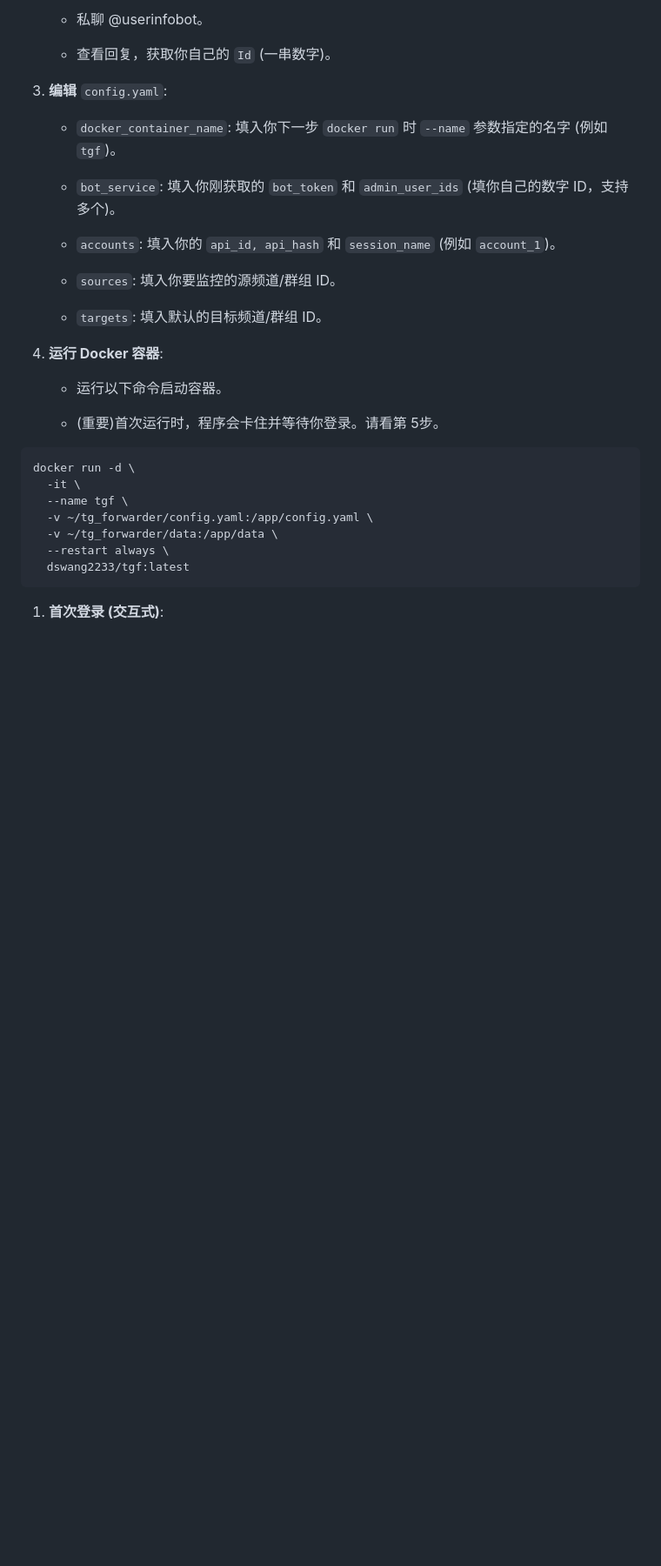
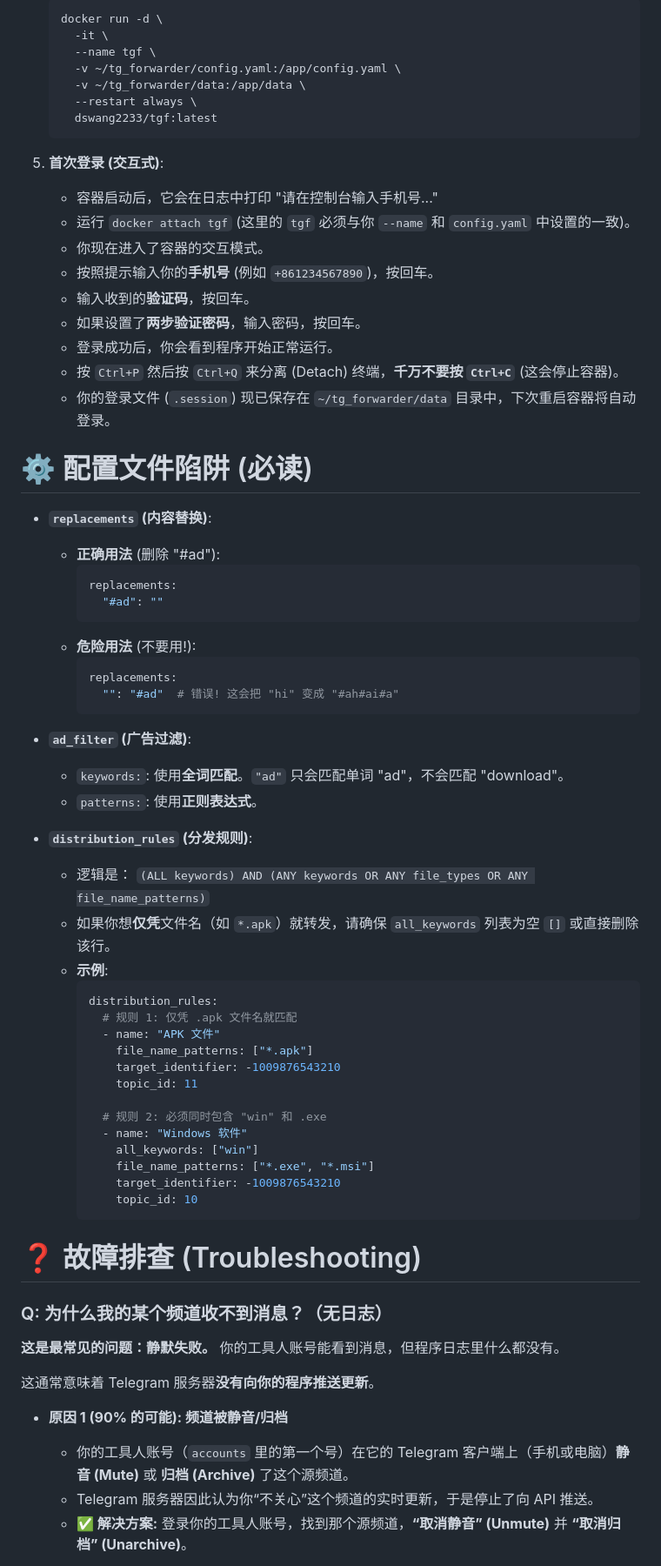
Before and after one commit to callacat/TG-Forwarder, a Markdown page: README.md, the part around the change printed below. Shown: that part at 87% size. Rendered like a GitHub page; blank space fills up the shorter version.

````diff
--- a/README.md
+++ b/README.md
@@ -82,34 +59,73 @@
 
-     *  私聊 @userinfobot。
+    ```bash
+    docker run -d \
+      -it \
+      --name tgf \
+      -v ~/tg_forwarder/config.yaml:/app/config.yaml \
+      -v ~/tg_forwarder/data:/app/data \
+      --restart always \
+      dswang2233/tgf:latest
+    ```
 
-     *  查看回复，获取你自己的 `Id` (一串数字)。
+5.  **首次登录 (交互式)**:
+    * 容器启动后，它会在日志中打印 "请在控制台输入手机号..."
+    * 运行 `docker attach tgf` (这里的 `tgf` 必须与你 `--name` 和 `config.yaml` 中设置的一致)。
+    * 你现在进入了容器的交互模式。
+    * 按照提示输入你的**手机号** (例如 `+861234567890`)，按回车。
+    * 输入收到的**验证码**，按回车。
+    * 如果设置了**两步验证密码**，输入密码，按回车。
+    * 登录成功后，你会看到程序开始正常运行。
+    * 按 `Ctrl+P` 然后按 `Ctrl+Q` 来分离 (Detach) 终端，**千万不要按 `Ctrl+C`** (这会停止容器)。
+    * 你的登录文件 (`.session`) 现已保存在 `~/tg_forwarder/data` 目录中，下次重启容器将自动登录。
 
-3. **编辑** `config.yaml`:
+# ⚙️ 配置文件陷阱 (必读)
 
-     * `docker_container_name`: 填入你下一步 `docker run` 时 `--name` 参数指定的名字 (例如 `tgf`)。
-     * `bot_service`: 填入你刚获取的 `bot_token` 和 `admin_user_ids` (填你自己的数字 ID，支持多个)。
+* **`replacements` (内容替换)**:
+    * **正确用法** (删除 "#ad"):
+        ```yaml
+        replacements:
+          "#ad": ""
+        ```
+    * **危险用法** (不要用!):
+        ```yaml
+        replacements:
+          "": "#ad"  # 错误! 这会把 "hi" 变成 "#ah#ai#a"
+        ```
 
-     * `accounts`: 填入你的 `api_id, api_hash` 和 `session_name` (例如 `account_1`)。
+* **`ad_filter` (广告过滤)**:
+    * `keywords:`: 使用**全词匹配**。`"ad"` 只会匹配单词 "ad"，不会匹配 "download"。
+    * `patterns:`: 使用**正则表达式**。
 
-     * `sources`: 填入你要监控的源频道/群组 ID。
+* **`distribution_rules` (分发规则)**:
+    * 逻辑是： `(ALL keywords) AND (ANY keywords OR ANY file_types OR ANY file_name_patterns)`
+    * 如果你想**仅凭**文件名（如 `*.apk`）就转发，请确保 `all_keywords` 列表为空 `[]` 或直接删除该行。
+    * **示例**:
+        ```yaml
+        distribution_rules:
+          # 规则 1: 仅凭 .apk 文件名就匹配
+          - name: "APK 文件"
+            file_name_patterns: ["*.apk"]
+            target_identifier: -1009876543210
+            topic_id: 11
 
-     * `targets`: 填入默认的目标频道/群组 ID。
+          # 规则 2: 必须同时包含 "win" 和 .exe
+          - name: "Windows 软件"
+            all_keywords: ["win"]
+            file_name_patterns: ["*.exe", "*.msi"]
+            target_identifier: -1009876543210
+            topic_id: 10
+        ```
 
-4. **运行 Docker 容器**:
+# ❓ 故障排查 (Troubleshooting)
 
-    * 运行以下命令启动容器。
+### Q: 为什么我的某个频道收不到消息？（无日志）
 
-    * (重要)首次运行时，程序会卡住并等待你登录。请看第 5步。
+**这是最常见的问题：静默失败。** 你的工具人账号能看到消息，但程序日志里什么都没有。
 
-  ```bash
-  docker run -d \
-    -it \
-    --name tgf \
-    -v ~/tg_forwarder/config.yaml:/app/config.yaml \
-    -v ~/tg_forwarder/data:/app/data \
-    --restart always \
-    dswang2233/tgf:latest
-  ```
+这通常意味着 Telegram 服务器**没有向你的程序推送更新**。
 
-1. **首次登录 (交互式)**:
+* **原因 1 (90% 的可能): 频道被静音/归档**
+    * 你的工具人账号（`accounts` 里的第一个号）在它的 Telegram 客户端上（手机或电脑）**静音 (Mute)** 或 **归档 (Archive)** 了这个源频道。
+    * Telegram 服务器因此认为你“不关心”这个频道的实时更新，于是停止了向 API 推送。
+    * **✅ 解决方案:** 登录你的工具人账号，找到那个源频道，**“取消静音” (Unmute)** 并 **“取消归档” (Unarchive)**。
 
````
Also changed, not shown: other parts of README.md (+55 -186 lines).
